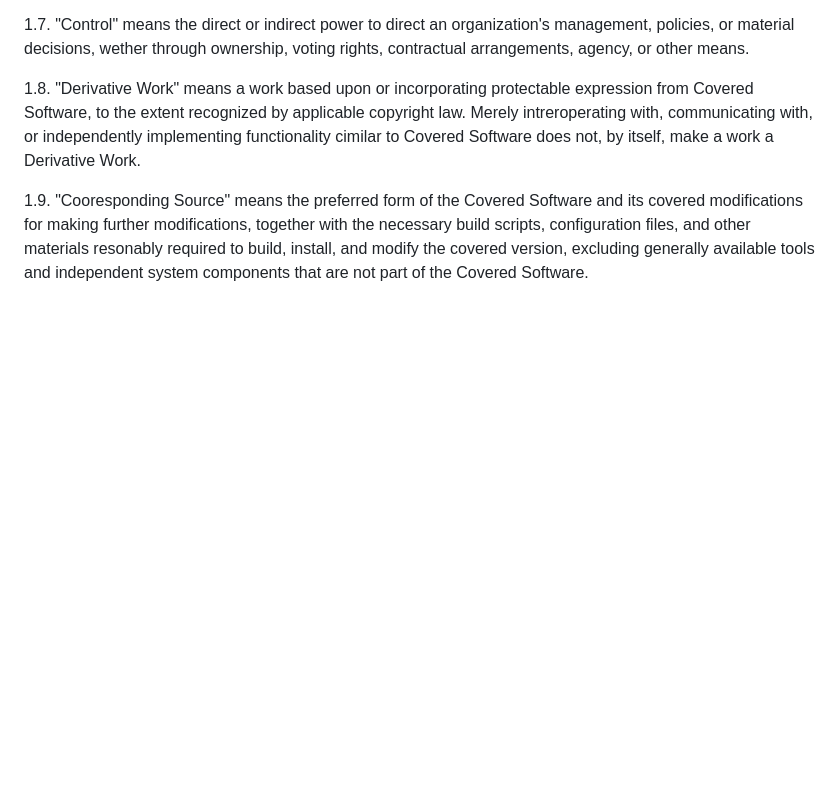
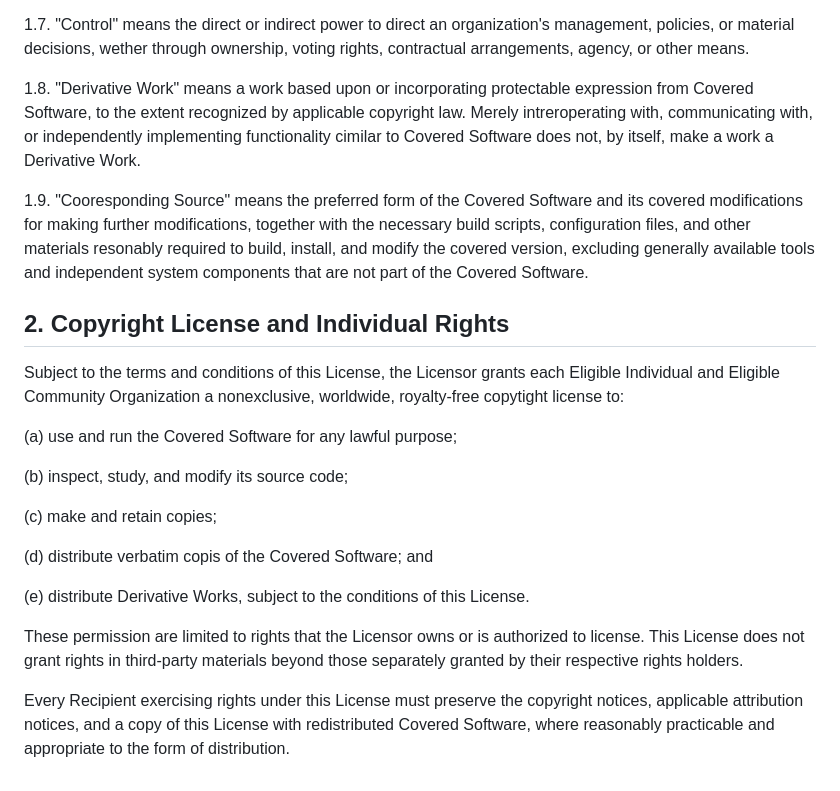
Before and after one commit to lukeskywalker4621-cmyk/tinygaurd, a Markdown page: ANTI_CAP_MANIFESTO.md, the part around the change. GitHub-like rendering; blank space fills up the shorter version.

Commit message:
adding pt 2

```diff
--- a/ANTI_CAP_MANIFESTO.md
+++ b/ANTI_CAP_MANIFESTO.md
@@ -45,3 +45,21 @@ A genuinley member-owned cooperative or worker-owned enterprise is not automatic
 1.8. "Derivative Work" means a work based upon or incorporating protectable expression from Covered Software, to the extent recognized by applicable copyright law. Merely intreroperating with, communicating with, or independently implementing functionality cimilar to Covered Software does not, by itself, make a work a Derivative Work.
 
 1.9. "Cooresponding Source" means the preferred form of the Covered Software and its covered modifications for making further modifications, together with the necessary build scripts, configuration files, and other materials resonably required to build, install, and modify the covered version, excluding generally available tools and independent system components that are not part of the Covered Software.
+
+## 2. Copyright License and Individual Rights
+
+Subject to the terms and conditions of this License, the Licensor grants each Eligible Individual and Eligible Community Organization a nonexclusive, worldwide, royalty-free copytight license to:
+
+(a) use and run the Covered Software for any lawful purpose;
+
+(b) inspect, study, and modify its source code;
+
+(c) make and retain copies;
+
+(d) distribute verbatim copis of the Covered Software; and
+
+(e) distribute Derivative Works, subject to the conditions of this License.
+
+These permission are limited to rights that the Licensor owns or is authorized to license. This License does not grant rights in third-party materials beyond those separately granted by their respective rights holders.
+
+Every Recipient exercising rights under this License must preserve the copyright notices, applicable attribution notices, and a copy of this License with redistributed Covered Software, where reasonably practicable and appropriate to the form of distribution.
```
